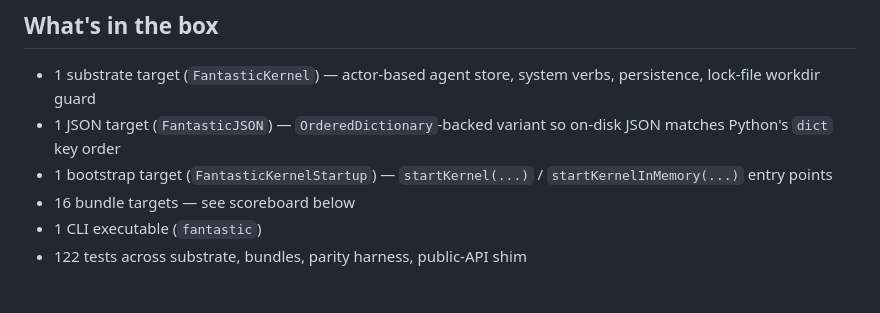
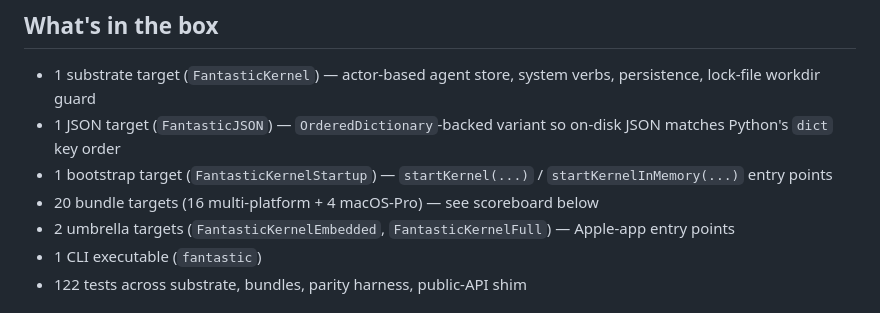
Before and after one commit to Alexadar/fantastic_canvas, a Markdown page: swift/README.md, the part around the change. GitHub-like rendering.

```diff
--- a/swift/README.md
+++ b/swift/README.md
@@ -16,7 +16,10 @@ byte-compatible between them.
   variant so on-disk JSON matches Python's `dict` key order
 - 1 bootstrap target (`FantasticKernelStartup`) — `startKernel(...)`
   / `startKernelInMemory(...)` entry points
-- 16 bundle targets — see scoreboard below
+- 20 bundle targets (16 multi-platform + 4 macOS-Pro) — see
+  scoreboard below
+- 2 umbrella targets (`FantasticKernelEmbedded`,
+  `FantasticKernelFull`) — Apple-app entry points
 - 1 CLI executable (`fantastic`)
 - 122 tests across substrate, bundles, parity harness, public-API
   shim
```
Also changed, not shown: README.md (+3 -3 lines).
